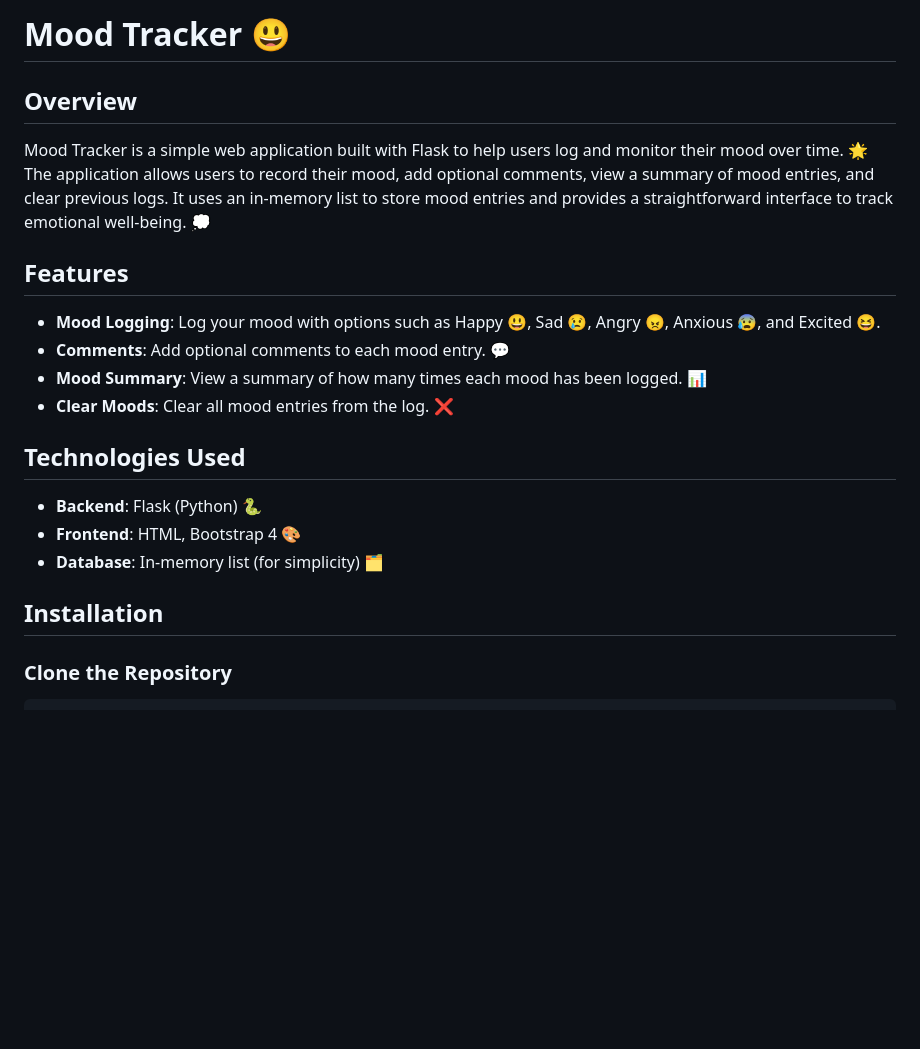
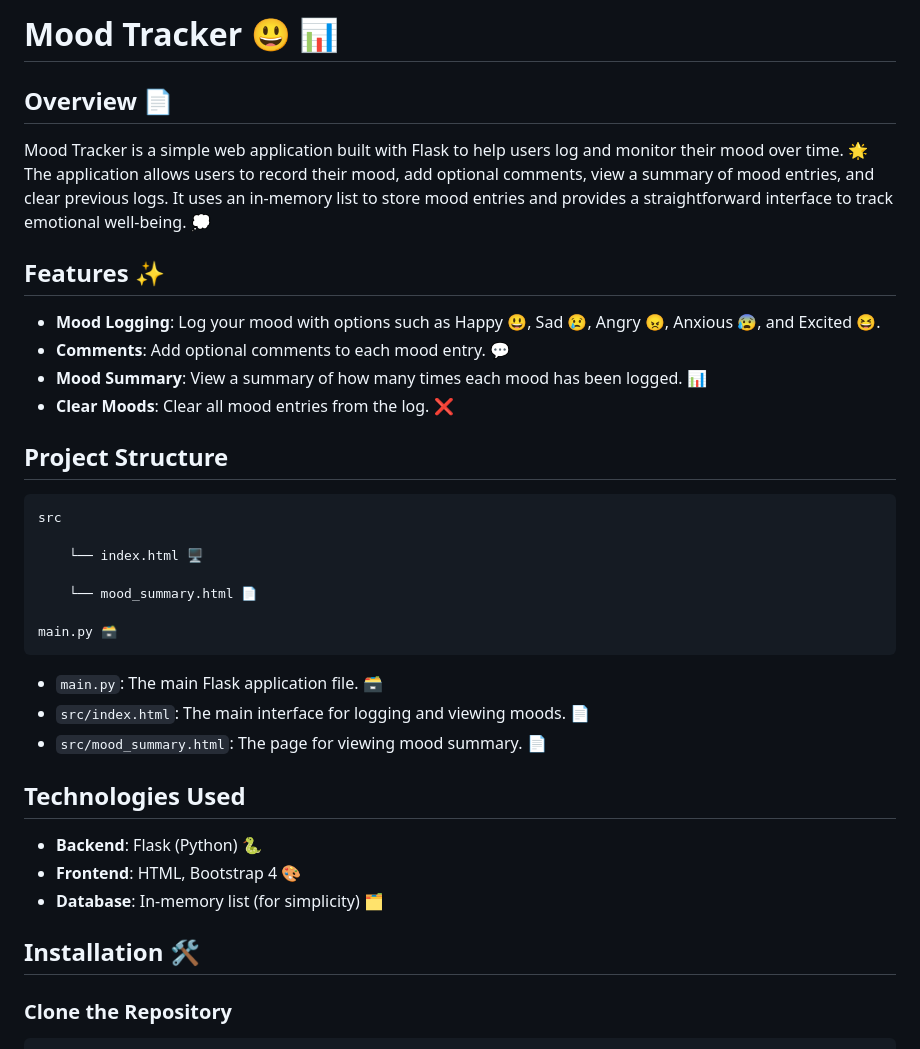
Before and after one commit to Sarika362/Mood-Tracker-, a Markdown page: README.md, the part around one of its changes. Drawn GitHub-style; blank space fills up the shorter version.

```diff
--- a/README.md
+++ b/README.md
@@ -1,16 +1,31 @@
 
-# Mood Tracker 😃
+# Mood Tracker 😃 📊
 
-## Overview
+## Overview 📄
 
 Mood Tracker is a simple web application built with Flask to help users log and monitor their mood over time. 🌟 The application allows users to record their mood, add optional comments, view a summary of mood entries, and clear previous logs. It uses an in-memory list to store mood entries and provides a straightforward interface to track emotional well-being. 💭
 
-## Features
+## Features ✨
 
 - **Mood Logging**: Log your mood with options such as Happy 😃, Sad 😢, Angry 😠, Anxious 😰, and Excited 😆.
 - **Comments**: Add optional comments to each mood entry. 💬
 - **Mood Summary**: View a summary of how many times each mood has been logged. 📊
 - **Clear Moods**: Clear all mood entries from the log. ❌
+
+## Project Structure
+
+<pre>
+src<br />
+&nbsp;&nbsp;&nbsp;&nbsp;└── index.html 🖥️<br />
+&nbsp;&nbsp;&nbsp;&nbsp;└── mood_summary.html 📄<br />
+main.py 🗃️
+</pre>
+
+
+- `main.py`: The main Flask application file. 🗃️
+- `src/index.html`: The main interface for logging and viewing moods. 📄
+- `src/mood_summary.html`: The page for viewing mood summary. 📄
+
 
 ## Technologies Used
 
@@ -18,7 +33,7 @@ Mood Tracker is a simple web application built with Flask to help users log and
 - **Frontend**: HTML, Bootstrap 4 🎨
 - **Database**: In-memory list (for simplicity) 🗂️
 
-## Installation
+## Installation 🛠️
 
 ### Clone the Repository
 
```
Also changed, not shown: other parts of README.md (+33 -20 lines).
